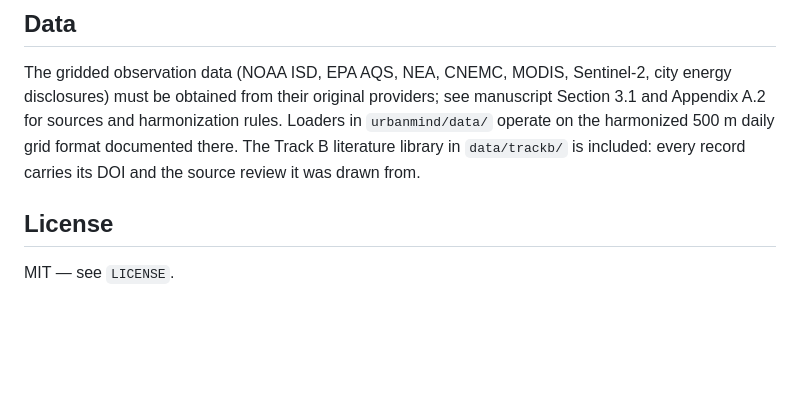
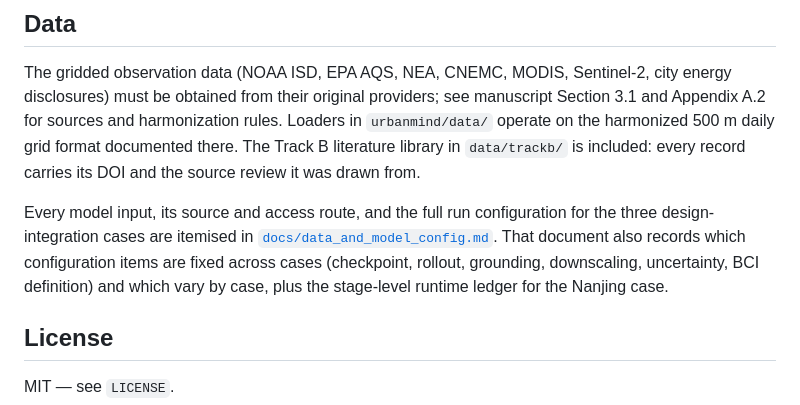
Before and after one commit to AutoSaveS/urbanmind, a Markdown page: README.md, the part around the change. Drawn GitHub-style; blank space fills up the shorter version.

```diff
--- a/README.md
+++ b/README.md
@@ -139,6 +139,13 @@ Section 3.1 and Appendix A.2 for sources and harmonization rules. Loaders in
 The Track B literature library in `data/trackb/` is included: every record carries
 its DOI and the source review it was drawn from.
 
+Every model input, its source and access route, and the full run configuration for
+the three design-integration cases are itemised in
+[`docs/data_and_model_config.md`](docs/data_and_model_config.md). That document also
+records which configuration items are fixed across cases (checkpoint, rollout,
+grounding, downscaling, uncertainty, BCI definition) and which vary by case, plus the
+stage-level runtime ledger for the Nanjing case.
+
 ## License
 
 MIT — see `LICENSE`.
```
Also changed, not shown: docs/data_and_model_config.md (added, +220 -0 lines).
